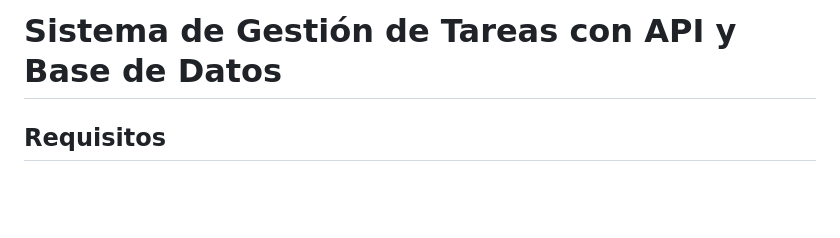
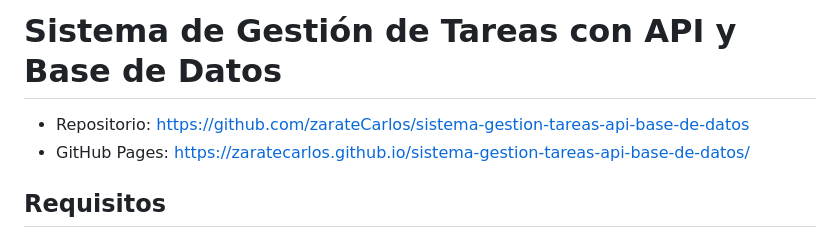
Before and after one commit to zarateCarlos/sistema-gestion-tareas-api-base-de-datos, a Markdown page: README.md, the part around the change. Rendered like a GitHub page; blank space fills up the shorter version.

Commit message:
Agrega links de GitHub y Pages al README
Co-authored-by: Cursor <cursoragent@cursor.com>

```diff
--- a/README.md
+++ b/README.md
@@ -1,4 +1,7 @@
 # Sistema de Gestión de Tareas con API y Base de Datos
+
+- Repositorio: https://github.com/zarateCarlos/sistema-gestion-tareas-api-base-de-datos
+- GitHub Pages: https://zaratecarlos.github.io/sistema-gestion-tareas-api-base-de-datos/
 
 ## Requisitos
 
```
Also changed, not shown: docs/capturas/01-registro.png (added), docs/capturas/02-login.png (added), docs/capturas/03-tareas.png (added), 1 other file.
